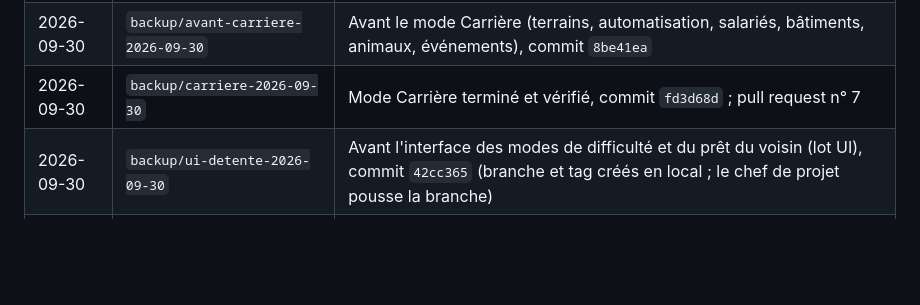
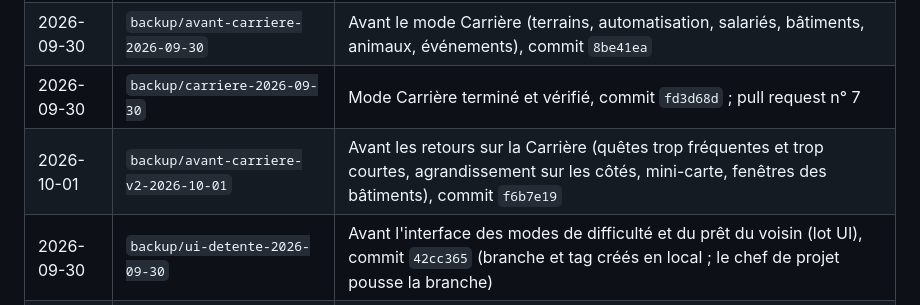
Before and after one commit to Madec01/Seve, a Markdown page: JOURNAL.md, the part around the change. Drawn GitHub-style; blank space fills up the shorter version.

Commit message:
Journal : sauvegarde avant les retours Carrière
Co-Authored-By: Claude Opus 5.5 <noreply@anthropic.com>
Claude-Session: https://claude.ai/code/session_01YK8c9xokShUr862dbgjVtp

```diff
--- a/JOURNAL.md
+++ b/JOURNAL.md
@@ -22,6 +22,7 @@ Méthode : le proxy git de l'environnement n'autorise l'envoi que de la branche
 | 2026-09-30 | `backup/detente-2026-09-30` | Mode Détente + prêt de Joseph terminés (cœur et interface), commit `e648f84` ; pull request n° 5 |
 | 2026-09-30 | `backup/avant-carriere-2026-09-30` | Avant le mode Carrière (terrains, automatisation, salariés, bâtiments, animaux, événements), commit `8be41ea` |
 | 2026-09-30 | `backup/carriere-2026-09-30` | Mode Carrière terminé et vérifié, commit `fd3d68d` ; pull request n° 7 |
+| 2026-10-01 | `backup/avant-carriere-v2-2026-10-01` | Avant les retours sur la Carrière (quêtes trop fréquentes et trop courtes, agrandissement sur les côtés, mini-carte, fenêtres des bâtiments), commit `f6b7e19` |
 | 2026-09-30 | `backup/ui-detente-2026-09-30` | Avant l'interface des modes de difficulté et du prêt du voisin (lot UI), commit `42cc365` (branche et tag créés en local ; le chef de projet pousse la branche) |
 | 2026-09-30 | `backup/avant-integration-carriere-2026-09-30` | Avant l'intégration du mode Carrière (corrections entre lots, durée des saisons, performances, partie au doigt), commit `967a05e` (branche et tag créés en local ; le chef de projet pousse la branche) |
 
```
